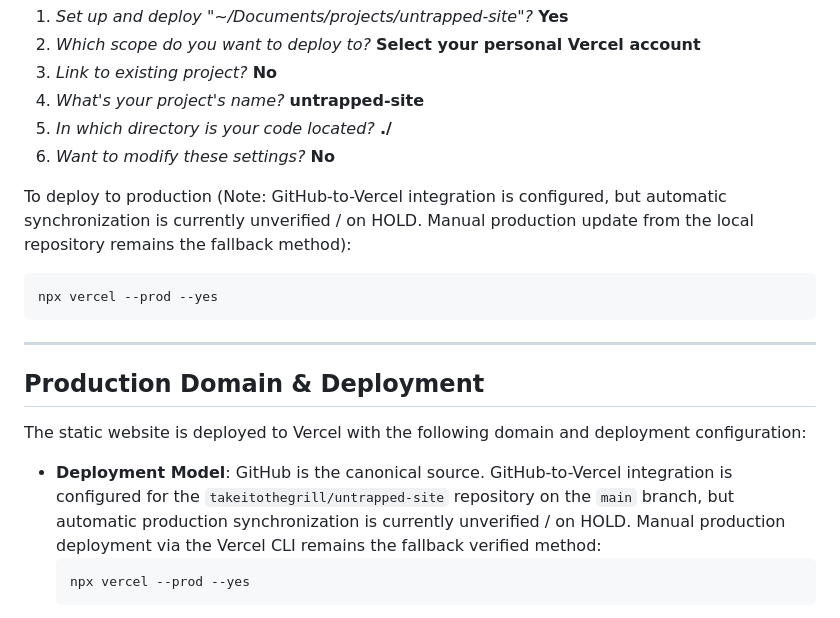
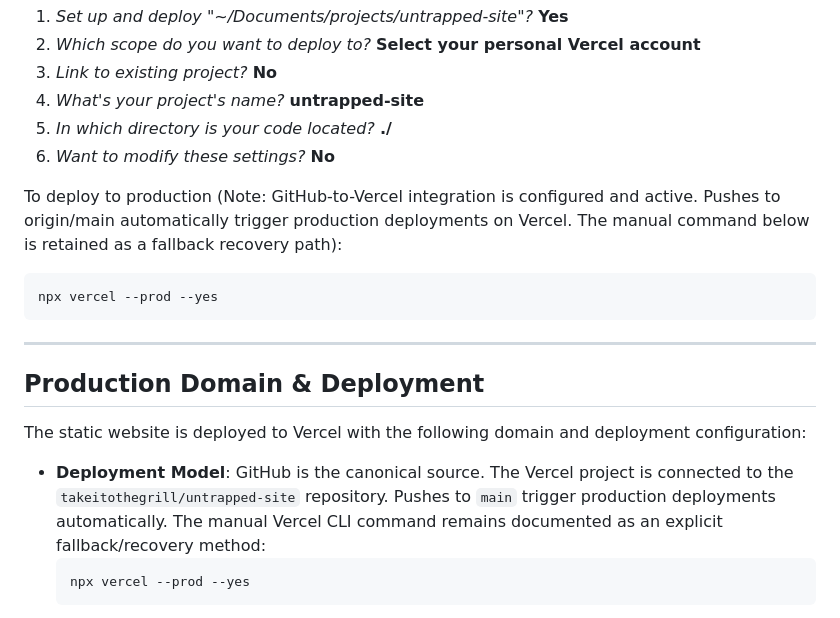
Before and after one commit to takeitothegrill/untrapped-site, a Markdown page: README.md, the part around the change. Rendered like a GitHub page.

Commit message:
docs: finalize verified automatic deployment status in README and CURRENT

````diff
--- a/README.md
+++ b/README.md
@@ -88,7 +88,7 @@ Vercel will ask:
 5. *In which directory is your code located?* **./**
 6. *Want to modify these settings?* **No**
 
-To deploy to production (Note: GitHub-to-Vercel integration is configured, but automatic synchronization is currently unverified / on HOLD. Manual production update from the local repository remains the fallback method):
+To deploy to production (Note: GitHub-to-Vercel integration is configured and active. Pushes to origin/main automatically trigger production deployments on Vercel. The manual command below is retained as a fallback recovery path):
 ```bash
 npx vercel --prod --yes
 ```
@@ -99,7 +99,7 @@ npx vercel --prod --yes
 
 The static website is deployed to Vercel with the following domain and deployment configuration:
 
-- **Deployment Model**: GitHub is the canonical source. GitHub-to-Vercel integration is configured for the `takeitothegrill/untrapped-site` repository on the `main` branch, but automatic production synchronization is currently unverified / on HOLD. Manual production deployment via the Vercel CLI remains the fallback verified method:
+- **Deployment Model**: GitHub is the canonical source. The Vercel project is connected to the `takeitothegrill/untrapped-site` repository. Pushes to `main` trigger production deployments automatically. The manual Vercel CLI command remains documented as an explicit fallback/recovery method:
   ```bash
   npx vercel --prod --yes
   ```
````
Also changed, not shown: CURRENT.md (+6 -6 lines).
